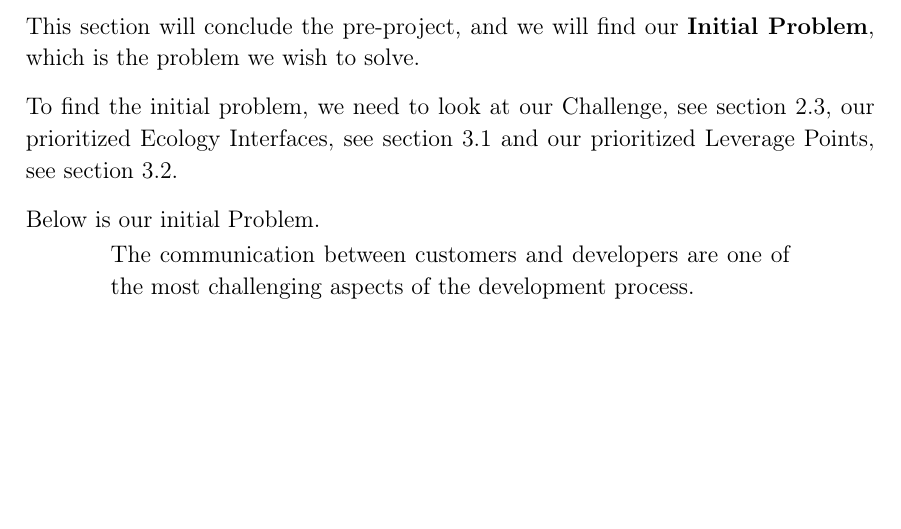
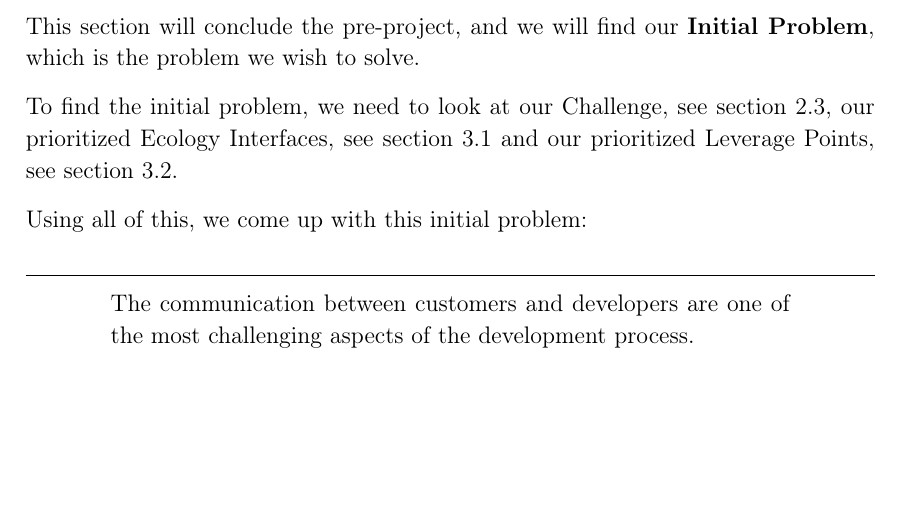
Before and after one commit to SW814F20/Report, a LaTeX thesis (report/main.tex, which reads report/PreProject/InitalProblem.tex): part of page 17 of 24, cut so that both start at the same text. Compiled offline with pdfLaTeX.

Commit message:
Final touch

```diff
--- a/report/PreProject/InitalProblem.tex
+++ b/report/PreProject/InitalProblem.tex
@@ -3,8 +3,9 @@ This section will conclude the pre-project, and we will find our \textbf{Initial
 
 To find the initial problem, we need to look at our Challenge, see section \ref{subsec:theChallenge}, our prioritized Ecology Interfaces, see section \ref{sec:ecology-interface} and our prioritized Leverage Points, see section \ref{sec:leverage}.
 
-Below is our initial Problem.
+Using all of this, we come up with this initial problem:
 
+\noindent\hrulefill\par
 \noindent\makebox[\textwidth][c]{%
     \begin{minipage}[c]{0,8\textwidth}
         The communication between customers and developers are one of the most challenging aspects of the development process.
```
